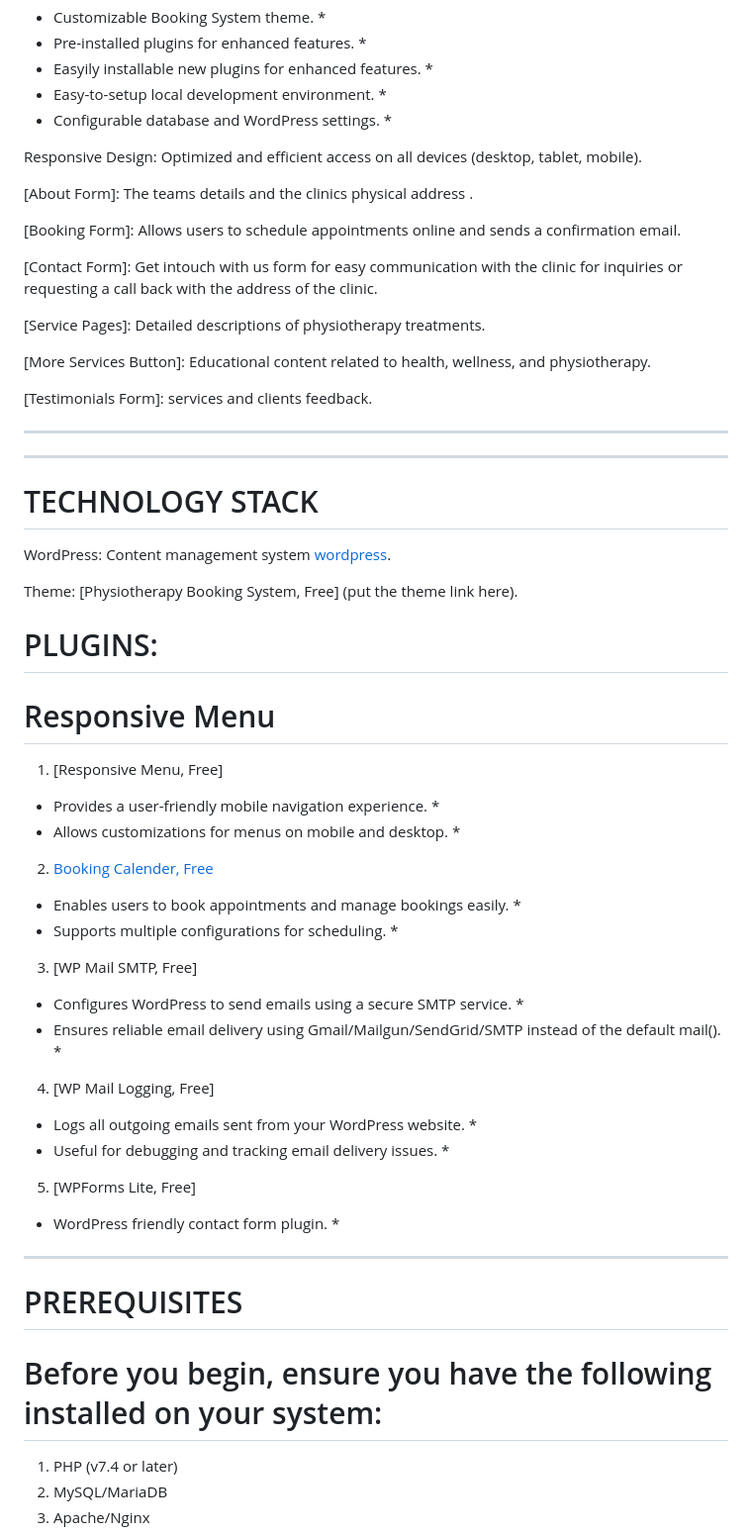
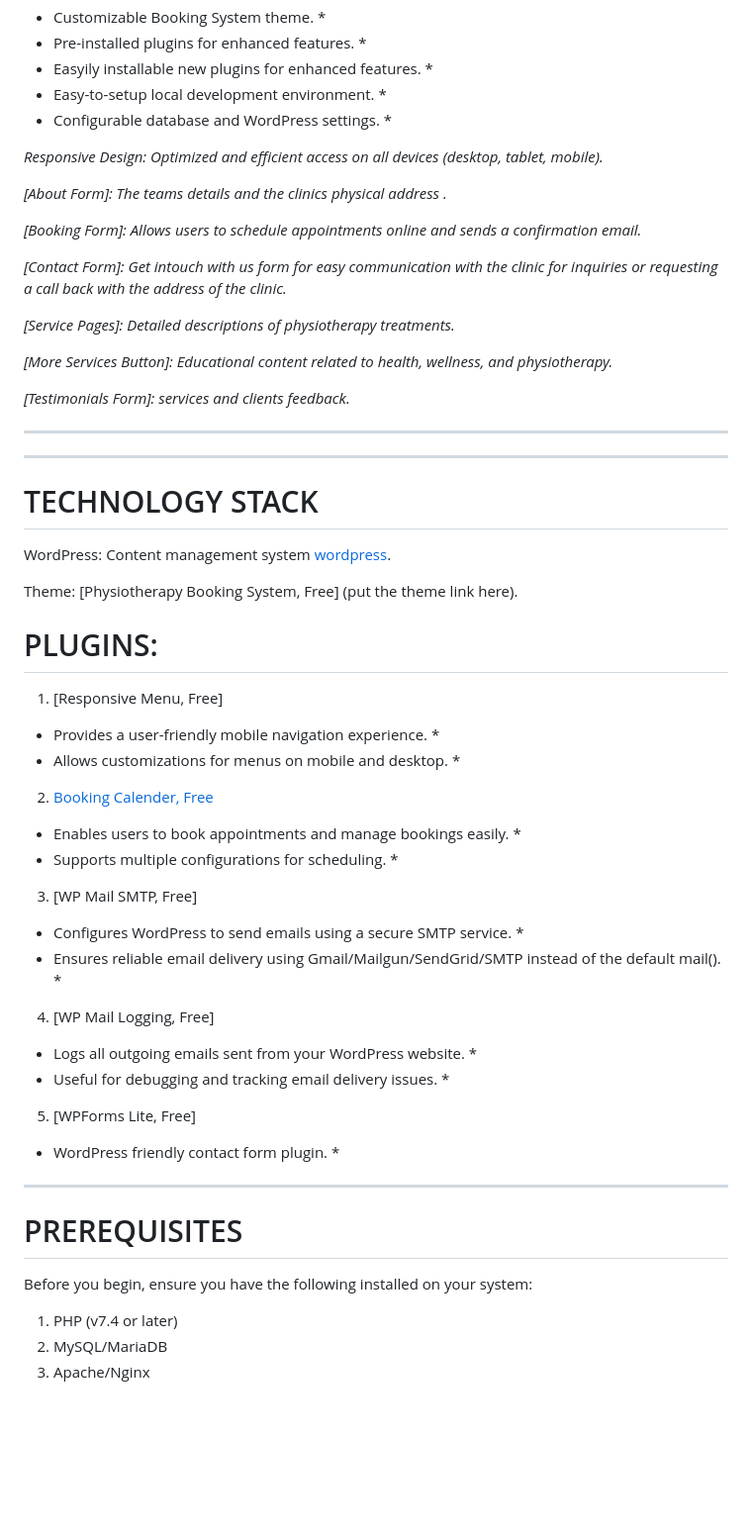
Before and after one commit to Naomikh/Booking-System, a Markdown page: README.md, the part around one of its changes. Shown at 99% size. Drawn GitHub-style; blank space fills up the shorter version.

```diff
--- a/README.md
+++ b/README.md
@@ -22,19 +22,19 @@ This ois a booking system repository that contains all the necessary files and i
 *   Easy-to-setup local development environment. *
  *  Configurable database and WordPress settings. *
 
-   Responsive Design: Optimized and efficient access on all devices (desktop, tablet, mobile).
+   *Responsive Design: Optimized and efficient access on all devices (desktop, tablet, mobile).*
 
-   [About Form]: The teams details and the clinics physical address .
+   *[About Form]: The teams details and the clinics physical address .*
 
-   [Booking Form]: Allows users to schedule appointments online and sends a confirmation email.
+   *[Booking Form]: Allows users to schedule appointments online and sends a confirmation email.*
 
-   [Contact Form]: Get intouch with us form for easy communication with the clinic for inquiries or requesting a call back with    the address of the clinic.
+   *[Contact Form]: Get intouch with us form for easy communication with the clinic for inquiries or requesting a call back with    the address of the clinic.*
 
-   [Service Pages]: Detailed descriptions of physiotherapy treatments.
+   *[Service Pages]: Detailed descriptions of physiotherapy treatments.*
 
-   [More Services Button]: Educational content related to health, wellness, and physiotherapy.
+   *[More Services Button]: Educational content related to health, wellness, and physiotherapy.*
 
-   [Testimonials Form]: services and clients feedback.
+   *[Testimonials Form]: services and clients feedback.*
 
 ******************************************************************************************
 
@@ -49,8 +49,6 @@ Theme: [Physiotherapy Booking System, Free] (put the theme link here).
 
 # PLUGINS:
 
-
-# Responsive Menu
   1. [Responsive Menu, Free]
    * Provides a user-friendly mobile navigation experience. *
    * Allows customizations for menus on mobile and desktop. *
@@ -58,18 +56,21 @@ Theme: [Physiotherapy Booking System, Free] (put the theme link here).
   2. [Booking Calender, Free](https://wpbookingcalendar.com/)
   *  Enables users to book appointments and manage bookings easily. *
 *    Supports multiple configurations for scheduling. *
+
   3. [WP Mail SMTP, Free]
  *  Configures WordPress to send emails using a secure SMTP service. *
  *  Ensures reliable email delivery using Gmail/Mailgun/SendGrid/SMTP instead of the default mail(). *
+
   4. [WP Mail Logging, Free]
  *  Logs all outgoing emails sent from your WordPress website. *
 *   Useful for debugging and tracking email delivery issues.  *
+
  5. [WPForms Lite, Free]
   * WordPress friendly contact form plugin. *
 
 ***************************************************************************************
 #  PREREQUISITES
-#  Before you begin, ensure you have the following installed on your system:
+  Before you begin, ensure you have the following installed on your system:
 
   1. PHP (v7.4 or later)
   2. MySQL/MariaDB
```
Also changed, not shown: other parts of README.md (+3 -5 lines).
